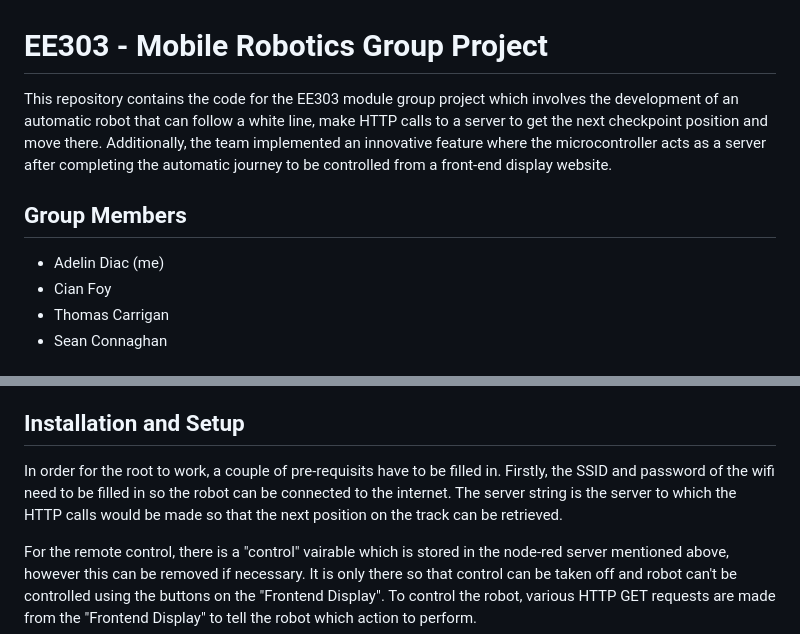
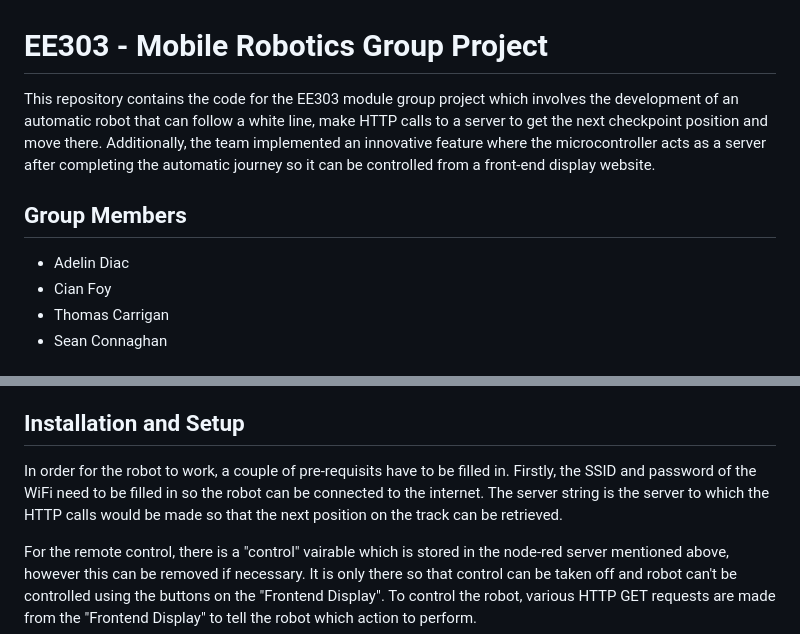
Before and after one commit to adelin-diac/Automated-Guided-Robot, a Markdown page: README.md, 2 parts joined by grey strips. Rendered like a GitHub page.

```diff
--- a/README.md
+++ b/README.md
@@ -1,10 +1,10 @@
 # EE303 - Mobile Robotics Group Project
 
-This repository contains the code for the EE303 module group project which involves the development of an automatic robot that can follow a white line, make HTTP calls to a server to get the next checkpoint position and move there. Additionally, the team implemented an innovative feature where the microcontroller acts as a server after completing the automatic journey to be controlled from a front-end display website.
+This repository contains the code for the EE303 module group project which involves the development of an automatic robot that can follow a white line, make HTTP calls to a server to get the next checkpoint position and move there. Additionally, the team implemented an innovative feature where the microcontroller acts as a server after completing the automatic journey so it can be controlled from a front-end display website.
 
 ## Group Members
 
-- Adelin Diac (me)
+- Adelin Diac
 - Cian Foy
 - Thomas Carrigan
 - Sean Connaghan
@@ -46,7 +46,7 @@ The nodered_robot_server file was initially used to connect the device controlli
 
 ## Installation and Setup
 
-In order for the root to work, a couple of pre-requisits have to be filled in. Firstly, the SSID and password of the wifi need to be filled in so the robot can be connected to the internet. The server string is the server to which the HTTP calls would be made so that the next position on the track can be retrieved.
+In order for the robot to work, a couple of pre-requisits have to be filled in. Firstly, the SSID and password of the WiFi need to be filled in so the robot can be connected to the internet. The server string is the server to which the HTTP calls would be made so that the next position on the track can be retrieved.
 
 For the remote control, there is a "control" vairable which is stored in the node-red server mentioned above, however this can be removed if necessary. It is only there so that control can be taken off and robot can't be controlled using the buttons on the "Frontend Display". To control the robot, various HTTP GET requests are made from the "Frontend Display" to tell the robot which action to perform.
 
```
